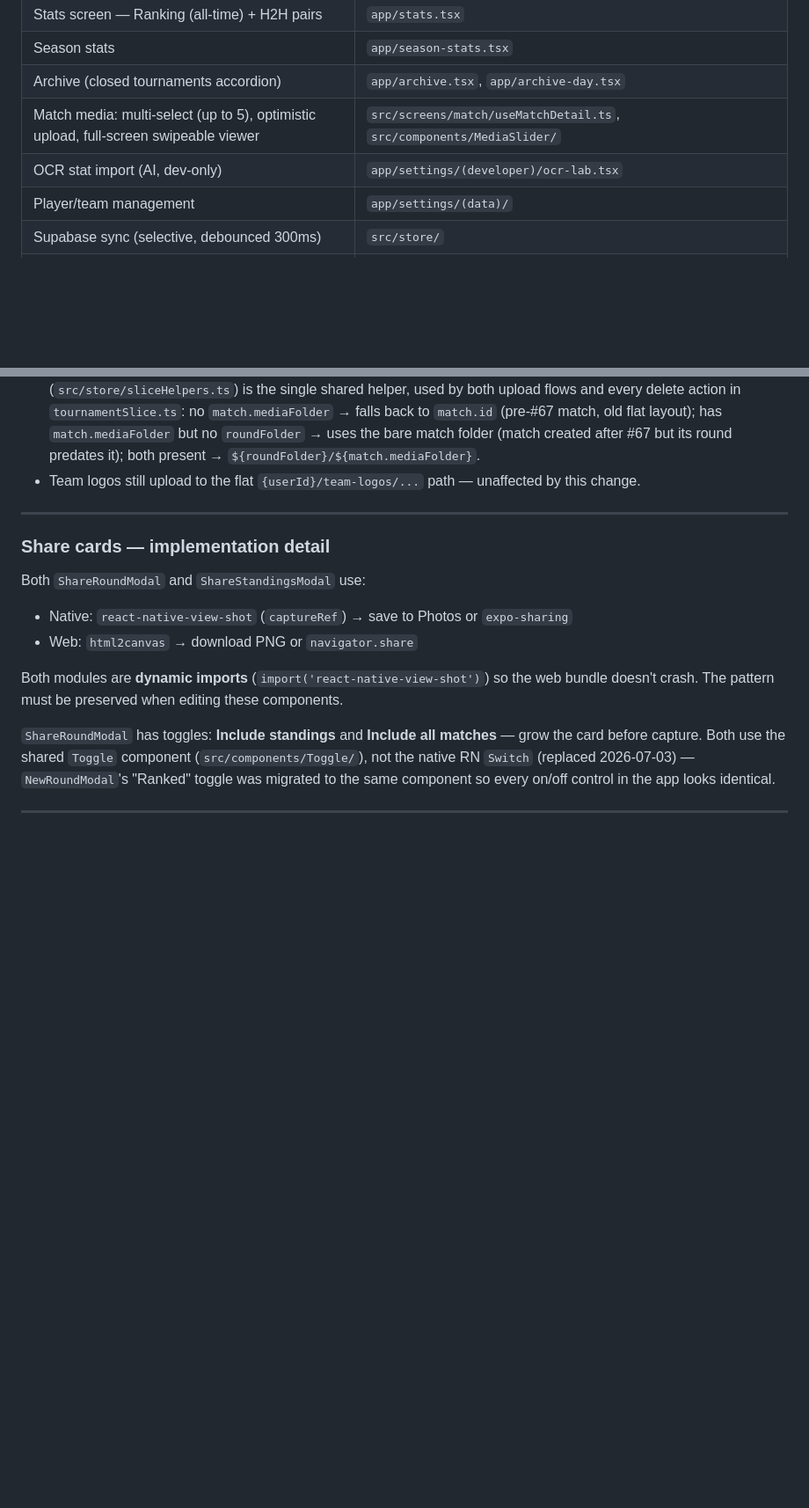
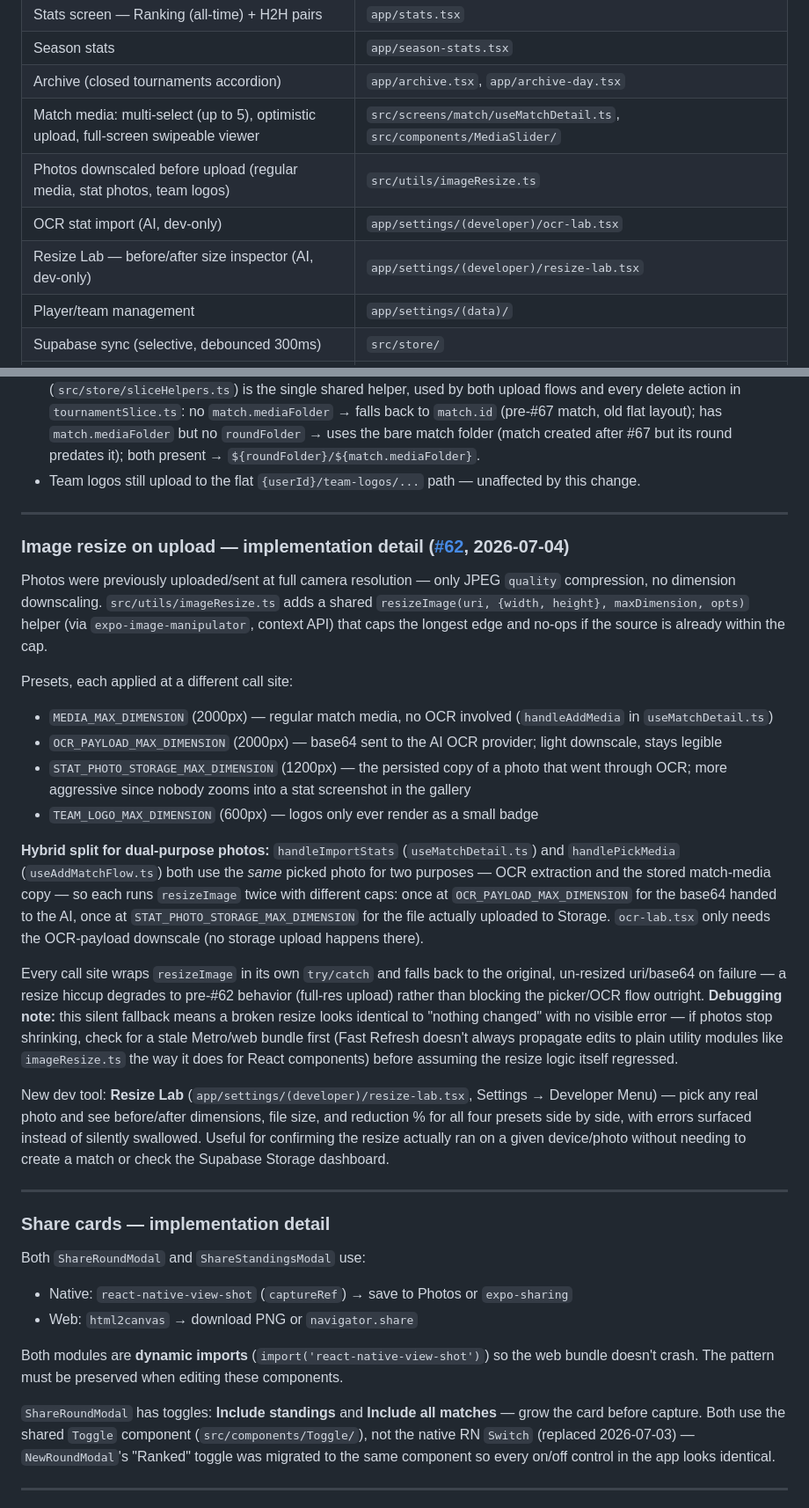
Before and after one commit to CrazyNoodl/matchday, a Markdown page: docs/CONTEXT.md, 2 parts joined by grey strips. Shown at 88% size. Drawn GitHub-style; blank space fills up the shorter version.

Commit message:
docs: update context for image resize on upload (#62)
Co-Authored-By: Claude Sonnet 5 <noreply@anthropic.com>

```diff
--- a/docs/CONTEXT.md
+++ b/docs/CONTEXT.md
@@ -114,7 +114,9 @@ closedTournaments — fully finished tournaments (hasTournament = false after cl
 | Season stats | `app/season-stats.tsx` |
 | Archive (closed tournaments accordion) | `app/archive.tsx`, `app/archive-day.tsx` |
 | Match media: multi-select (up to 5), optimistic upload, full-screen swipeable viewer | `src/screens/match/useMatchDetail.ts`, `src/components/MediaSlider/` |
+| Photos downscaled before upload (regular media, stat photos, team logos) | `src/utils/imageResize.ts` |
 | OCR stat import (AI, dev-only) | `app/settings/(developer)/ocr-lab.tsx` |
+| Resize Lab — before/after size inspector (AI, dev-only) | `app/settings/(developer)/resize-lab.tsx` |
 | Player/team management | `app/settings/(data)/` |
 | Supabase sync (selective, debounced 300ms) | `src/store/` |
 | Persistent auth session (survives app restart) | `src/supabase/client.ts` |
@@ -196,6 +198,24 @@ Pattern: fire-and-forget, same as before — local state updates synchronously;
 - `useMatchDetail.ts`'s `getMediaFolder(match)` resolves the round folder contextually — `store.roundFolder` for a live match, the owning `ArchivedRound.folder` for an archived one — then delegates to the same `matchMediaFolder()` helper the Add Match flow's fallback logic mirrors, so both flows always agree on the upload path for a given match (bug found and fixed 2026-07-04: previously `useMatchDetail.ts` duplicated this logic with a stricter condition requiring *both* `roundFolder` and `match.mediaFolder`, so a match whose round predated #67 — no `roundFolder` yet — got a different folder for media added via the detail screen than media added at creation).
 - **Legacy fallback, no data migration was run:** `matchMediaFolder(roundFolder, match)` (`src/store/sliceHelpers.ts`) is the single shared helper, used by both upload flows and every delete action in `tournamentSlice.ts`: no `match.mediaFolder` → falls back to `match.id` (pre-#67 match, old flat layout); has `match.mediaFolder` but no `roundFolder` → uses the bare match folder (match created after #67 but its round predates it); both present → `${roundFolder}/${match.mediaFolder}`.
 - Team logos still upload to the flat `{userId}/team-logos/...` path — unaffected by this change.
+
+---
+
+### Image resize on upload — implementation detail ([#62](https://github.com/CrazyNoodl/matchday/issues/62), 2026-07-04)
+
+Photos were previously uploaded/sent at full camera resolution — only JPEG `quality` compression, no dimension downscaling. `src/utils/imageResize.ts` adds a shared `resizeImage(uri, {width, height}, maxDimension, opts)` helper (via `expo-image-manipulator`, context API) that caps the longest edge and no-ops if the source is already within the cap.
+
+Presets, each applied at a different call site:
+- `MEDIA_MAX_DIMENSION` (2000px) — regular match media, no OCR involved (`handleAddMedia` in `useMatchDetail.ts`)
+- `OCR_PAYLOAD_MAX_DIMENSION` (2000px) — base64 sent to the AI OCR provider; light downscale, stays legible
+- `STAT_PHOTO_STORAGE_MAX_DIMENSION` (1200px) — the persisted copy of a photo that went through OCR; more aggressive since nobody zooms into a stat screenshot in the gallery
+- `TEAM_LOGO_MAX_DIMENSION` (600px) — logos only ever render as a small badge
+
+**Hybrid split for dual-purpose photos:** `handleImportStats` (`useMatchDetail.ts`) and `handlePickMedia` (`useAddMatchFlow.ts`) both use the *same* picked photo for two purposes — OCR extraction and the stored match-media copy — so each runs `resizeImage` twice with different caps: once at `OCR_PAYLOAD_MAX_DIMENSION` for the base64 handed to the AI, once at `STAT_PHOTO_STORAGE_MAX_DIMENSION` for the file actually uploaded to Storage. `ocr-lab.tsx` only needs the OCR-payload downscale (no storage upload happens there).
+
+Every call site wraps `resizeImage` in its own `try/catch` and falls back to the original, un-resized uri/base64 on failure — a resize hiccup degrades to pre-#62 behavior (full-res upload) rather than blocking the picker/OCR flow outright. **Debugging note:** this silent fallback means a broken resize looks identical to "nothing changed" with no visible error — if photos stop shrinking, check for a stale Metro/web bundle first (Fast Refresh doesn't always propagate edits to plain utility modules like `imageResize.ts` the way it does for React components) before assuming the resize logic itself regressed.
+
+New dev tool: **Resize Lab** (`app/settings/(developer)/resize-lab.tsx`, Settings → Developer Menu) — pick any real photo and see before/after dimensions, file size, and reduction % for all four presets side by side, with errors surfaced instead of silently swallowed. Useful for confirming the resize actually ran on a given device/photo without needing to create a match or check the Supabase Storage dashboard.
 
 ---
 
```
